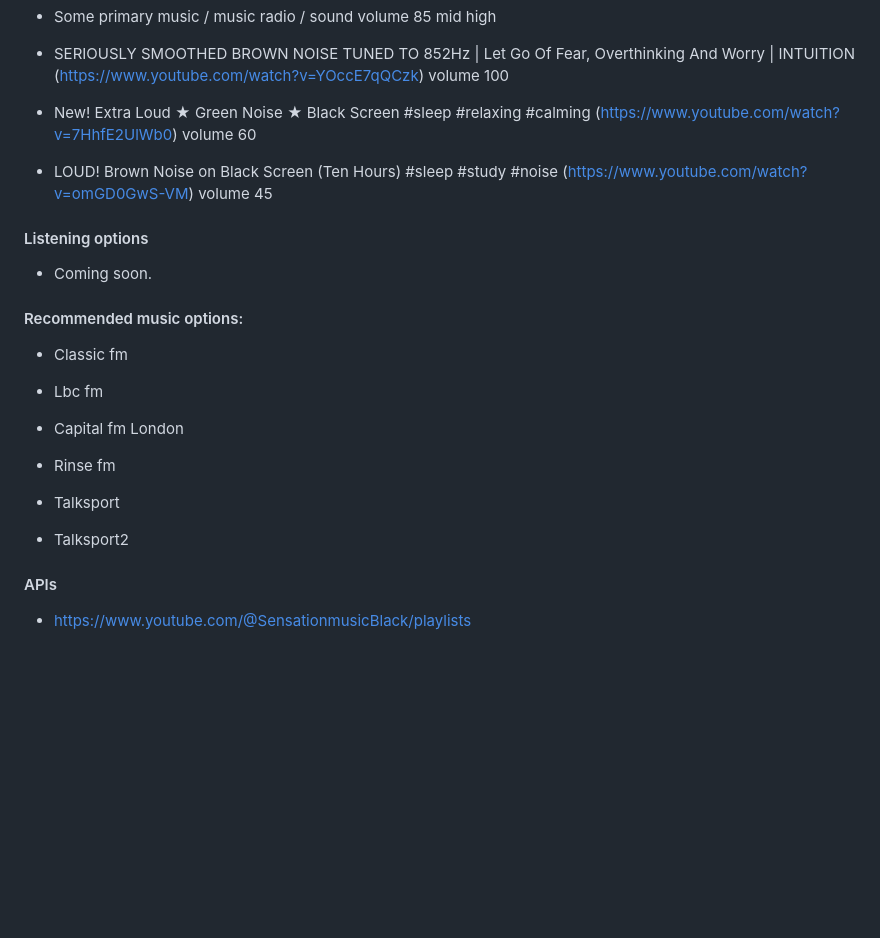
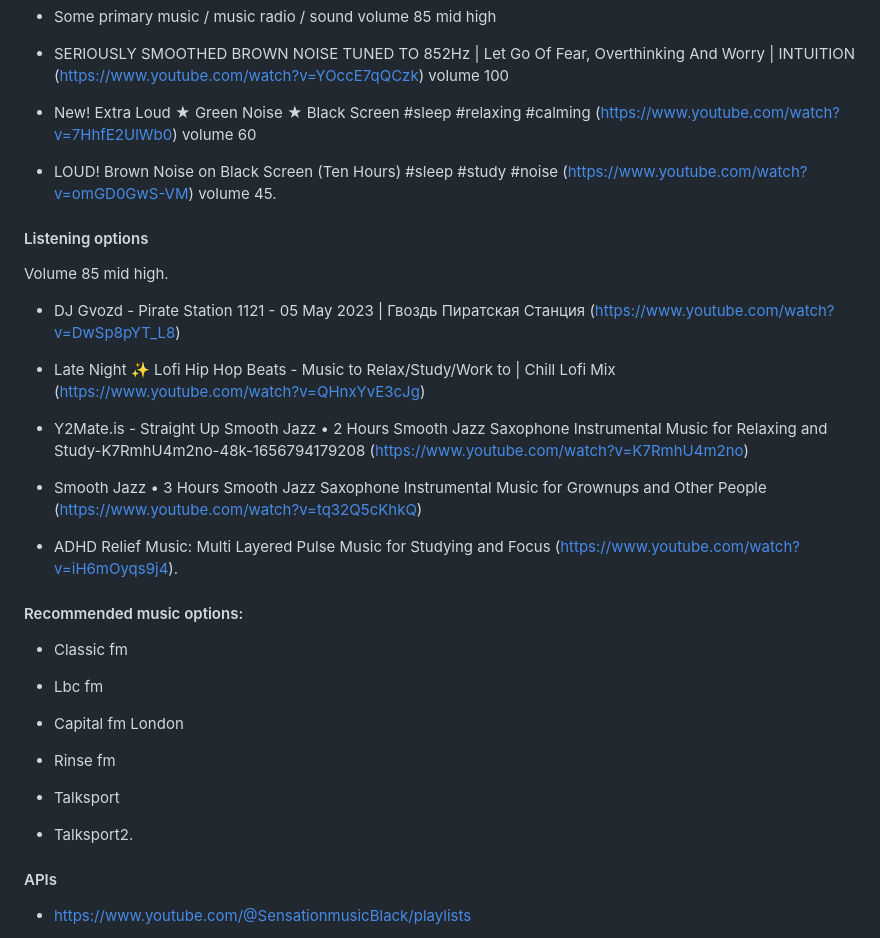
Before and after one commit to kkamara/kelvinkamara, a Markdown page: readme.md, the part around the change printed below. Drawn GitHub-style; blank space fills up the shorter version.

```diff
--- a/readme.md
+++ b/readme.md
@@ -62,11 +62,21 @@ within the playlist: X2Download.app-RESTAURANT AMBIENCE • 10H Busy Coffee Shop
 
 * New! Extra Loud ★ Green Noise ★ Black Screen #sleep #relaxing #calming (https://www.youtube.com/watch?v=7HhfE2UlWb0) volume 60
 
-* LOUD! Brown Noise on Black Screen (Ten Hours) #sleep #study #noise (https://www.youtube.com/watch?v=omGD0GwS-VM) volume 45
+* LOUD! Brown Noise on Black Screen (Ten Hours) #sleep #study #noise (https://www.youtube.com/watch?v=omGD0GwS-VM) volume 45.
 
 #### Listening options
 
-* Coming soon.
+Volume 85 mid high.
+
+* DJ Gvozd - Pirate Station 1121 - 05 May 2023 | Гвоздь Пиратская Станция (https://www.youtube.com/watch?v=DwSp8pYT_L8)
+
+* Late Night ✨ Lofi Hip Hop Beats - Music to Relax/Study/Work to | Chill Lofi Mix (https://www.youtube.com/watch?v=QHnxYvE3cJg)
+
+* Y2Mate.is - Straight Up Smooth Jazz • 2 Hours Smooth Jazz Saxophone Instrumental Music for Relaxing and Study-K7RmhU4m2no-48k-1656794179208 (https://www.youtube.com/watch?v=K7RmhU4m2no)
+
+* Smooth Jazz • 3 Hours Smooth Jazz Saxophone Instrumental Music for Grownups and Other People (https://www.youtube.com/watch?v=tq32Q5cKhkQ)
+
+* ADHD Relief Music: Multi Layered Pulse Music for Studying and Focus (https://www.youtube.com/watch?v=iH6mOyqs9j4).
 
 #### Recommended music options:
 
@@ -80,7 +90,7 @@ within the playlist: X2Download.app-RESTAURANT AMBIENCE • 10H Busy Coffee Shop
 
 - Talksport
 
-- Talksport2
+- Talksport2.
 
 #### APIs
 
```
Also changed, not shown: other parts of readme.md (+1 -1 lines).
